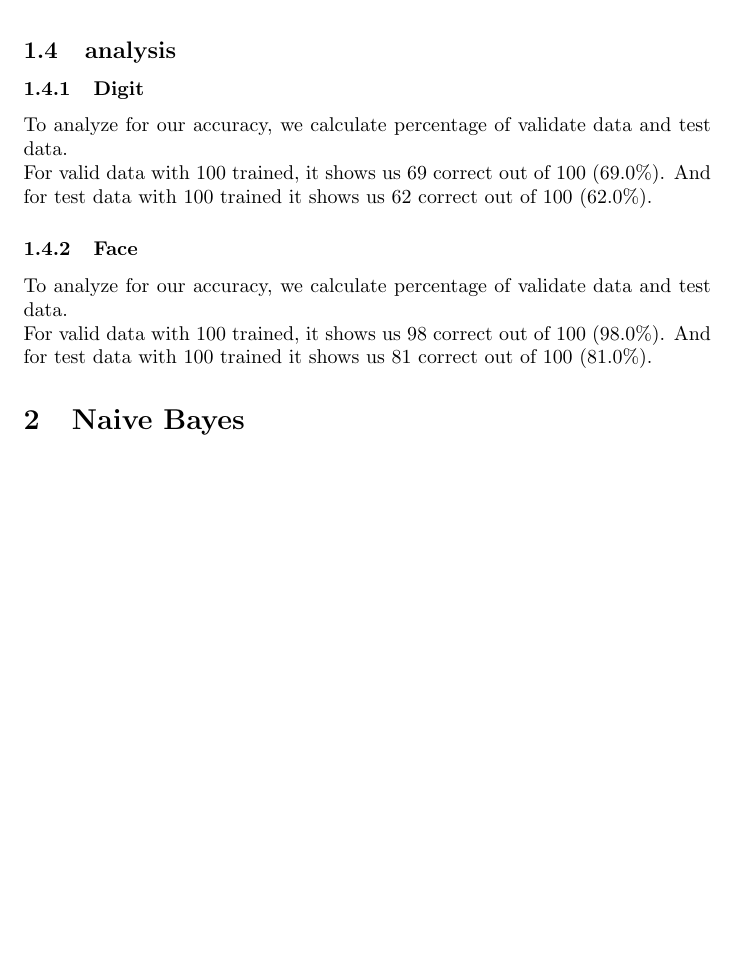
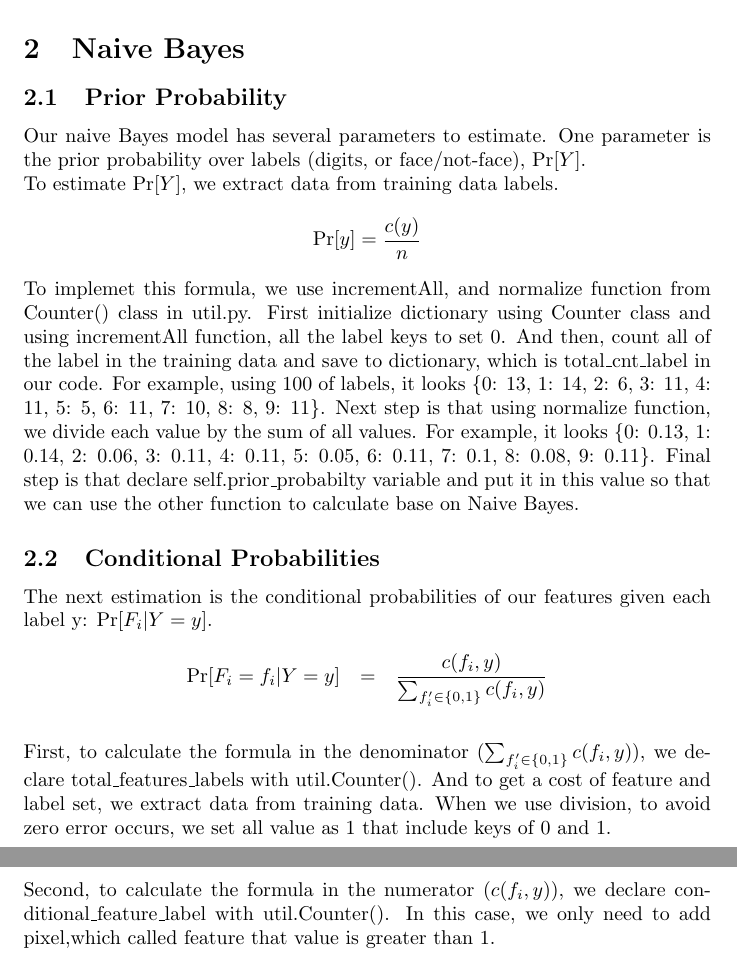
Before and after one commit to alexvobo/AI-Face-Digit-classification, a LaTeX document (LatexFile.tex): part of page 6 of 6 before the commit and two parts of pages 6 and 7 of 7 after it, the two joined at a grey line, cut at the place of the change, the shorter picture padded with empty space. Compiled offline with pdfLaTeX.

Commit message:
Update LatexFile.tex

```diff
--- a/LatexFile.tex
+++ b/LatexFile.tex
@@ -214,14 +214,25 @@
                 \caption{Face training data}
             \end{figure}
         \newpage
-    \subsection{analysis}
-        \subsubsection{Digit}
-            To analyze for our accuracy, we calculate percentage of validate data and test data. \newline
-            For valid data with 100 trained, it shows us 69 correct out of 100 (69.0\%). And for test data with 100 trained it shows us 62 correct out of 100 (62.0\%).
-        \subsubsection{Face}
-            To analyze for our accuracy, we calculate percentage of validate data and test data. \newline
-            For valid data with 100 trained, it shows us 98 correct out of 100 (98.0\%). And for test data with 100 trained it shows us 81 correct out of 100 (81.0\%).
 
 \section{Naive Bayes}
+    \subsection{Prior Probability}
+        Our naive Bayes model has several parameters to estimate. One parameter is the prior probability over labels (digits, or face/not-face), $\Pr[Y]$.\\
+        To estimate $\Pr[Y]$, we extract data from training data labels.
+        \begin{displaymath}
+        \Pr[y] = \frac{c(y)}{n}
+        \end{displaymath}
+        To implemet this formula, we use incrementAll, and normalize function from Counter() class in util.py. First initialize dictionary using Counter class and using incrementAll function, all the label keys to set 0. And then, count all of the label in the training data and save to dictionary, which is total\_cnt\_label in our code. For example, using 100 of labels, it looks \{0: 13, 1: 14, 2: 6, 3: 11, 4: 11, 5: 5, 6: 11, 7: 10, 8: 8, 9: 11\}. Next step is that using normalize function, we divide each value by the sum of all values. For example, it looks \{0: 0.13, 1: 0.14, 2: 0.06, 3: 0.11, 4: 0.11, 5: 0.05, 6: 0.11, 7: 0.1, 8: 0.08, 9: 0.11\}.
+        Final step is that declare self.prior\_probabilty variable and put it in this value so that we can use the other function to calculate base on Naive Bayes.
+
+    \subsection{Conditional Probabilities}
+        The next estimation is the conditional probabilities of our features given each label y: $\Pr[F_i \vert Y = y]$.
+        \begin{eqnarray*}
+        \Pr[F_i=f_i\vert Y=y] &=& \frac{c(f_i,y)}{\sum_{f'_i\in \{0,1\}}{c(f_i,y)}} \\
+        \end{eqnarray*}
+        First, to calculate the formula in the denominator (${\sum_{f'_i\in \{0,1\}}{c(f_i,y)}}$), we declare total\_features\_labels with util.Counter(). And to get a cost of feature and label set, we extract data from training data. When we use division, to avoid zero error occurs, we set all value as 1 that include keys of 0 and 1.\\
+        Second, to calculate the formula in the numerator ($c(f_i,y)$), we declare conditional\_feature\_label with util.Counter(). In this case, we only need to add pixel,which called feature that value is greater than 1.
+
+
 
 \end{document}
```
Also changed, not shown: LatexFile.tex (4 more changed lines).
